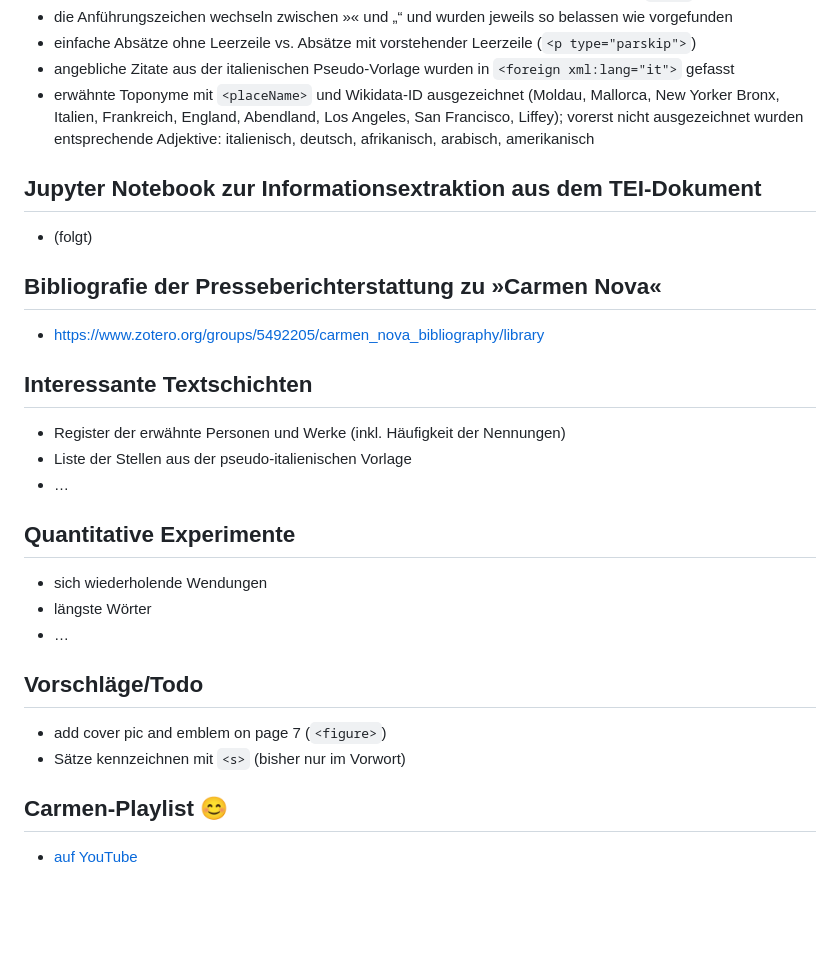
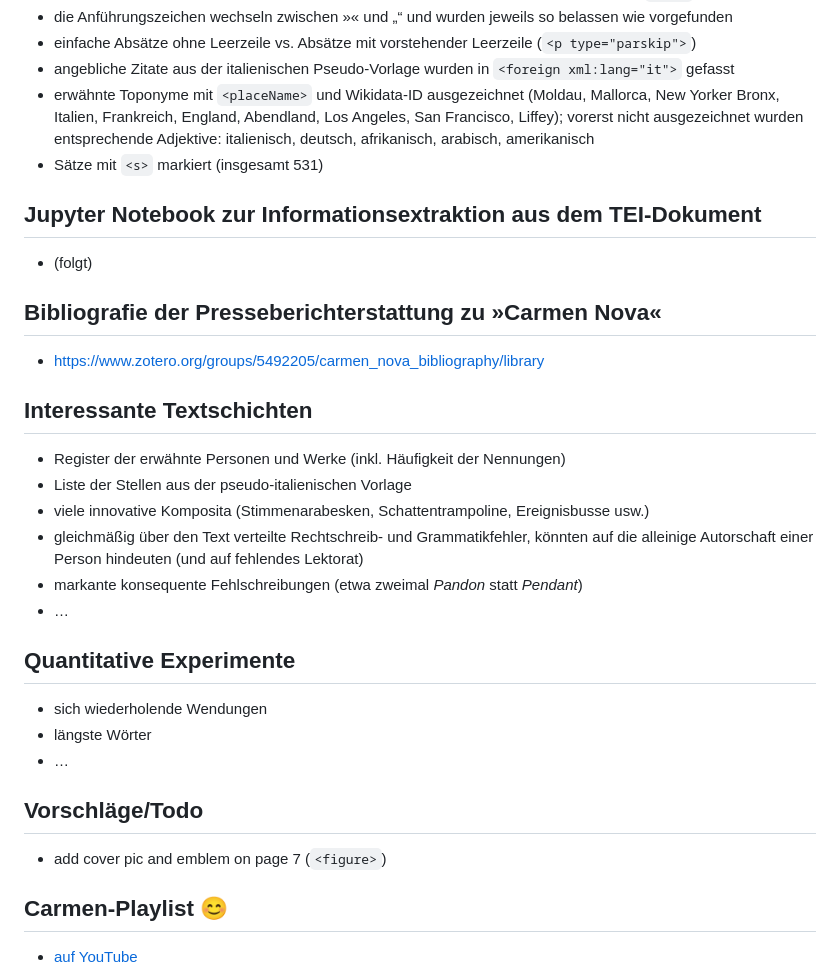
Before and after one commit to temporal-communities/carmen-nova, a Markdown page: README.md, the part around the change. Rendered like a GitHub page; blank space fills up the shorter version.

```diff
--- a/README.md
+++ b/README.md
@@ -24,6 +24,7 @@
 - einfache Absätze ohne Leerzeile vs. Absätze mit vorstehender Leerzeile (`<p type="parskip">`)
 - angebliche Zitate aus der italienischen Pseudo-Vorlage wurden in `<foreign xml:lang="it">` gefasst
 - erwähnte Toponyme mit `<placeName>` und Wikidata-ID ausgezeichnet (Moldau, Mallorca, New Yorker Bronx, Italien, Frankreich, England, Abendland, Los Angeles, San Francisco, Liffey); vorerst nicht ausgezeichnet wurden entsprechende Adjektive: italienisch, deutsch, afrikanisch, arabisch, amerikanisch
+- Sätze mit `<s>` markiert (insgesamt 531)
 
 ## Jupyter Notebook zur Informationsextraktion aus dem TEI-Dokument
 - (folgt)
@@ -34,6 +35,9 @@
 ## Interessante Textschichten
 - Register der erwähnte Personen und Werke (inkl. Häufigkeit der Nennungen)
 - Liste der Stellen aus der pseudo-italienischen Vorlage
+- viele innovative Komposita (Stimmenarabesken, Schattentrampoline, Ereignisbusse usw.)
+- gleichmäßig über den Text verteilte Rechtschreib- und Grammatikfehler, könnten auf die alleinige Autorschaft einer Person hindeuten (und auf fehlendes Lektorat)
+- markante konsequente Fehlschreibungen (etwa zweimal *Pandon* statt *Pendant*)
 - …
 
 ## Quantitative Experimente
@@ -43,7 +47,6 @@
 
 ## Vorschläge/Todo
 - add cover pic and emblem on page 7 (`<figure>`)
-- Sätze kennzeichnen mit `<s>` (bisher nur im Vorwort)
 
 ## Carmen-Playlist 😊
 - [auf YouTube](https://www.youtube.com/playlist?list=PLwwYoQq959IuCeUaNichLxaGfN1d03Kwz)
```
